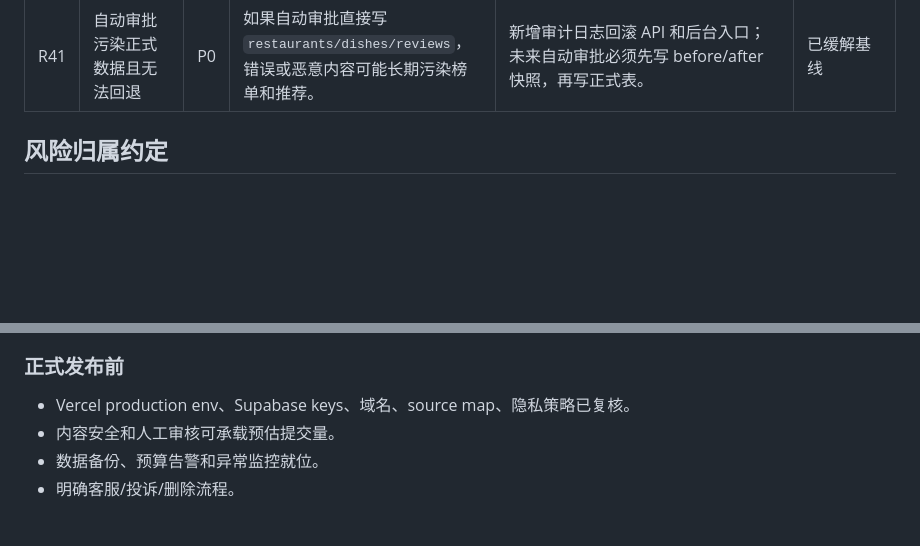
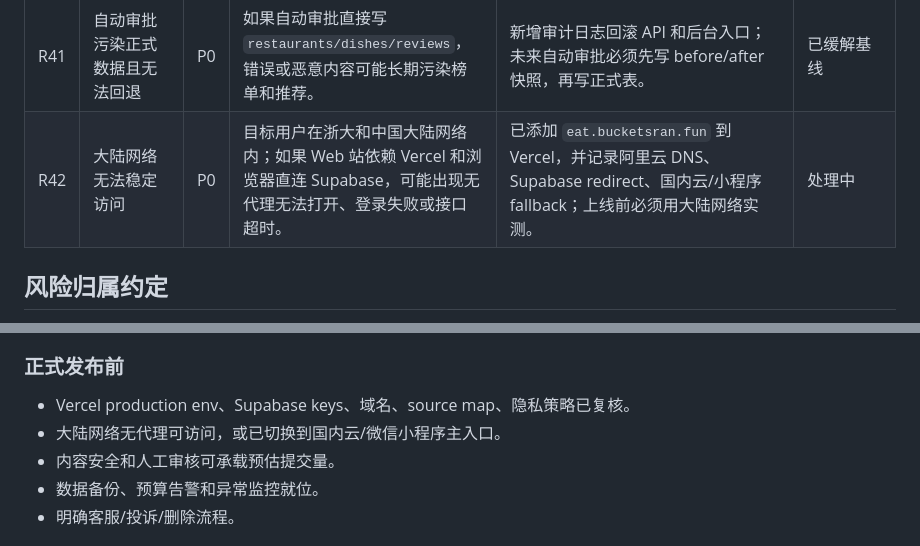
Before and after one commit to BucketSran/eatAtZJU, a Markdown page: docs/RISK_REGISTER.md, 2 parts joined by grey strips. Drawn GitHub-style; blank space fills up the shorter version.

```diff
--- a/docs/RISK_REGISTER.md
+++ b/docs/RISK_REGISTER.md
@@ -63,6 +63,7 @@
 | R39 | 线上登录/提交链路尚未远端实测 | P1 | 本地代码已接 Auth/UGC/Admin，但没有真实 Supabase/Vercel env，无法确认邮件回调、RLS、Vercel env 和远端 API。 | 提供真实凭证后执行 migration/seed、配置 Auth redirect、创建管理员、跑远端 smoke test。 | 待处理 |
 | R40 | 校园邮箱认证被用户自提权 | P0 | 如果前端直接更新 `user_trust`，用户可把自己标成已验证，破坏学生可信机制。 | `user_trust` 只允许用户读取；校园邮箱验证通过 `/api/auth/campus-verify` 服务端 service-role 写入。 | 已缓解 |
 | R41 | 自动审批污染正式数据且无法回退 | P0 | 如果自动审批直接写 `restaurants/dishes/reviews`，错误或恶意内容可能长期污染榜单和推荐。 | 新增审计日志回滚 API 和后台入口；未来自动审批必须先写 before/after 快照，再写正式表。 | 已缓解基线 |
+| R42 | 大陆网络无法稳定访问 | P0 | 目标用户在浙大和中国大陆网络内；如果 Web 站依赖 Vercel 和浏览器直连 Supabase，可能出现无代理无法打开、登录失败或接口超时。 | 已添加 `eat.bucketsran.fun` 到 Vercel，并记录阿里云 DNS、Supabase redirect、国内云/小程序 fallback；上线前必须用大陆网络实测。 | 处理中 |
 
 ## 风险归属约定
 
@@ -104,6 +105,7 @@
 ### 正式发布前
 
 - Vercel production env、Supabase keys、域名、source map、隐私策略已复核。
+- 大陆网络无代理可访问，或已切换到国内云/微信小程序主入口。
 - 内容安全和人工审核可承载预估提交量。
 - 数据备份、预算告警和异常监控就位。
 - 明确客服/投诉/删除流程。
```
Also changed, not shown: docs/CHINA_ACCESS_PLAN.md (added, +169 -0 lines), docs/WEB_DASHBOARD_DEPLOY_GUIDE.md (+61 -6 lines).
